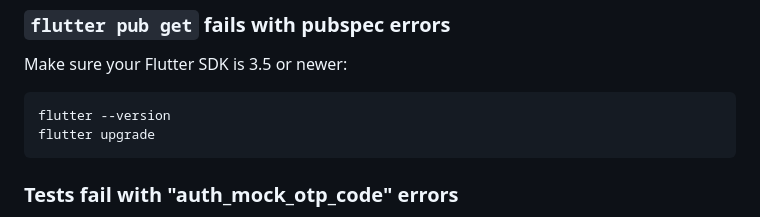
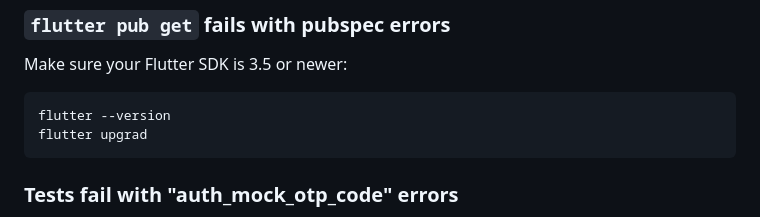
Before and after one commit to CephasTechOrg/SikaBoafo, a Markdown page: SETUP.md, the part around the change. GitHub-like rendering.

````diff
--- a/SETUP.md
+++ b/SETUP.md
@@ -529,7 +529,7 @@ Make sure your Flutter SDK is 3.5 or newer:
 
 ```bash
 flutter --version
-flutter upgrade
+flutter upgrad
 ```
 
 ### Tests fail with "auth_mock_otp_code" errors
````
